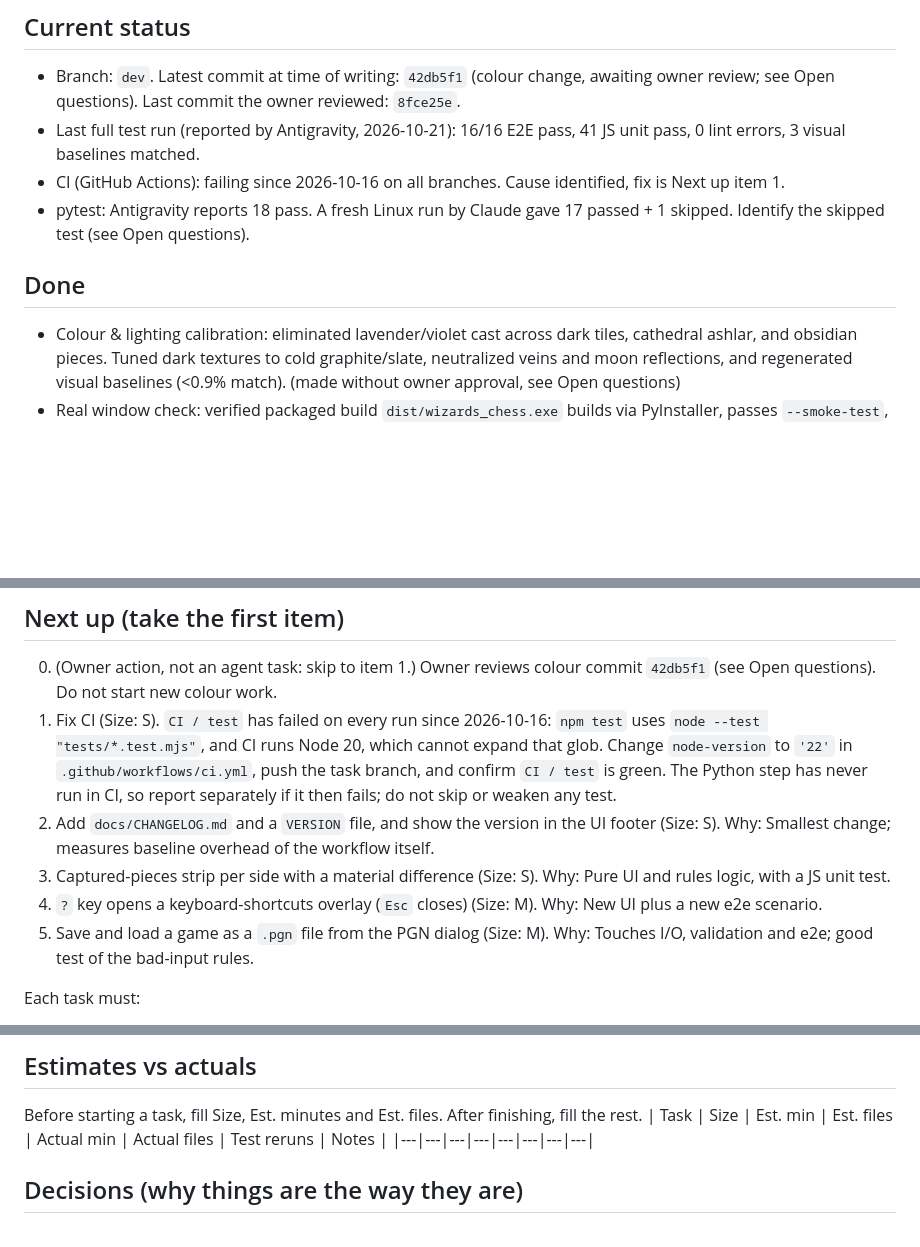
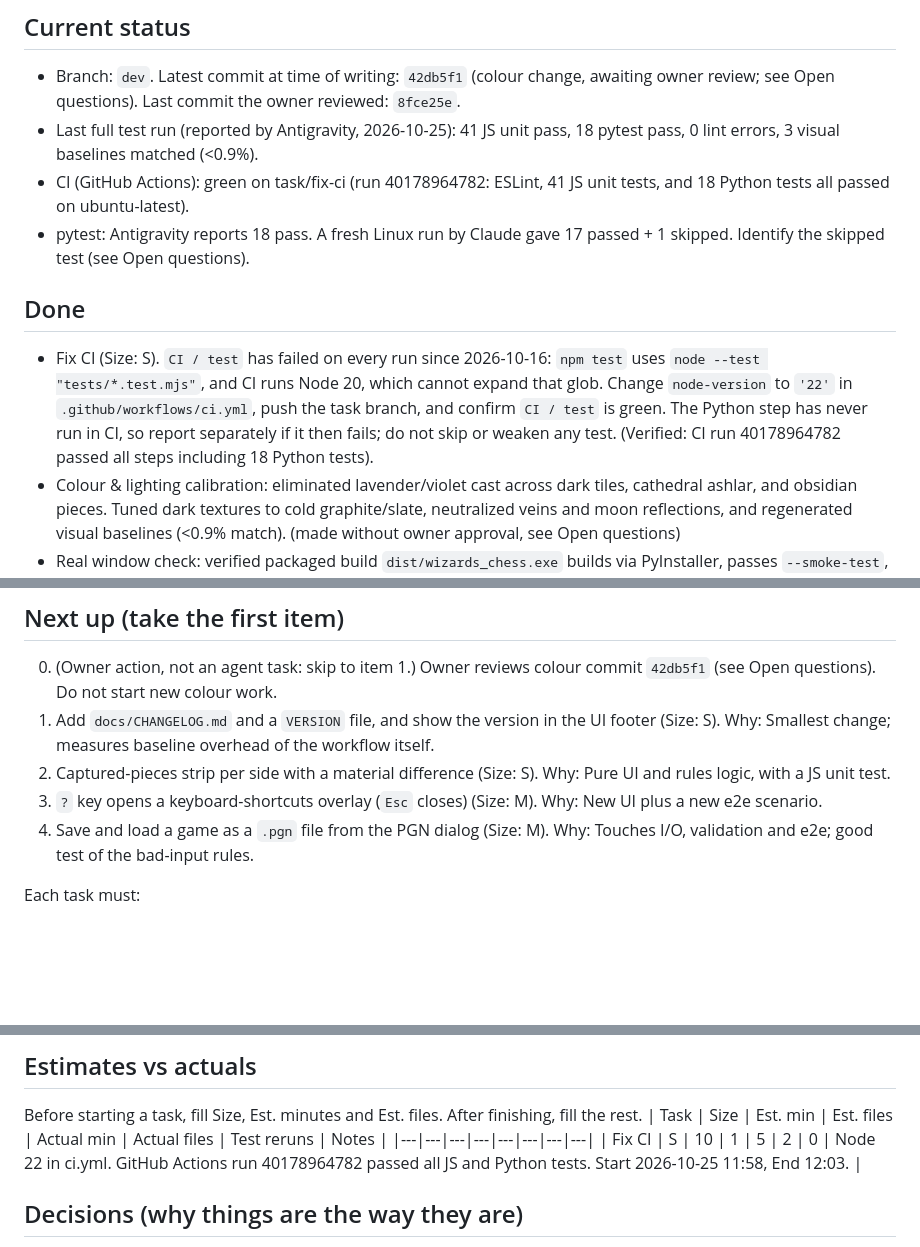
Before and after one commit to rockkamal253-NS/wizards_chess, a Markdown page: docs/PROGRESS.md, 3 parts joined by grey strips. Rendered like a GitHub page; blank space fills up the shorter version.

Commit message:
docs: update PROGRESS.md with CI fix results, estimates and session log

```diff
--- a/docs/PROGRESS.md
+++ b/docs/PROGRESS.md
@@ -4,11 +4,12 @@ The next session starts here. Keep it short and current. Newest entries at the t
 
 ## Current status
 - Branch: `dev`. Latest commit at time of writing: `42db5f1` (colour change, awaiting owner review; see Open questions). Last commit the owner reviewed: `8fce25e`.
-- Last full test run (reported by Antigravity, 2026-10-21): 16/16 E2E pass, 41 JS unit pass, 0 lint errors, 3 visual baselines matched.
-- CI (GitHub Actions): failing since 2026-10-16 on all branches. Cause identified, fix is Next up item 1.
+- Last full test run (reported by Antigravity, 2026-10-25): 41 JS unit pass, 18 pytest pass, 0 lint errors, 3 visual baselines matched (<0.9%).
+- CI (GitHub Actions): green on task/fix-ci (run 40178964782: ESLint, 41 JS unit tests, and 18 Python tests all passed on ubuntu-latest).
 - pytest: Antigravity reports 18 pass. A fresh Linux run by Claude gave 17 passed + 1 skipped. Identify the skipped test (see Open questions).
 
 ## Done
+- Fix CI (Size: S). `CI / test` has failed on every run since 2026-10-16: `npm test` uses `node --test "tests/*.test.mjs"`, and CI runs Node 20, which cannot expand that glob. Change `node-version` to `'22'` in `.github/workflows/ci.yml`, push the task branch, and confirm `CI / test` is green. The Python step has never run in CI, so report separately if it then fails; do not skip or weaken any test. (Verified: CI run 40178964782 passed all steps including 18 Python tests).
 - Colour & lighting calibration: eliminated lavender/violet cast across dark tiles, cathedral ashlar, and obsidian pieces. Tuned dark textures to cold graphite/slate, neutralized veins and moon reflections, and regenerated visual baselines (<0.9% match). (made without owner approval, see Open questions)
 - Real window check: verified packaged build `dist/wizards_chess.exe` builds via PyInstaller, passes `--smoke-test`, and launches cleanly on real display (stays open with zero stderr errors).
 - Doc accuracy: corrected `HANDOFF_NOTES.md` test counts (41 JS tests, 16 E2E scenarios) and test harness description; fixed `web/match.js` comment to specify pawn units rather than centipawns.
@@ -23,11 +24,10 @@ The next session starts here. Keep it short and current. Newest entries at the t
 
 ## Next up (take the first item)
 0. (Owner action, not an agent task: skip to item 1.) Owner reviews colour commit `42db5f1` (see Open questions). Do not start new colour work.
-1. Fix CI (Size: S). `CI / test` has failed on every run since 2026-10-16: `npm test` uses `node --test "tests/*.test.mjs"`, and CI runs Node 20, which cannot expand that glob. Change `node-version` to `'22'` in `.github/workflows/ci.yml`, push the task branch, and confirm `CI / test` is green. The Python step has never run in CI, so report separately if it then fails; do not skip or weaken any test.
-2. Add `docs/CHANGELOG.md` and a `VERSION` file, and show the version in the UI footer (Size: S). Why: Smallest change; measures baseline overhead of the workflow itself.
-3. Captured-pieces strip per side with a material difference (Size: S). Why: Pure UI and rules logic, with a JS unit test.
-4. `?` key opens a keyboard-shortcuts overlay (`Esc` closes) (Size: M). Why: New UI plus a new e2e scenario.
-5. Save and load a game as a `.pgn` file from the PGN dialog (Size: M). Why: Touches I/O, validation and e2e; good test of the bad-input rules.
+1. Add `docs/CHANGELOG.md` and a `VERSION` file, and show the version in the UI footer (Size: S). Why: Smallest change; measures baseline overhead of the workflow itself.
+2. Captured-pieces strip per side with a material difference (Size: S). Why: Pure UI and rules logic, with a JS unit test.
+3. `?` key opens a keyboard-shortcuts overlay (`Esc` closes) (Size: M). Why: New UI plus a new e2e scenario.
+4. Save and load a game as a `.pgn` file from the PGN dialog (Size: M). Why: Touches I/O, validation and e2e; good test of the bad-input rules.
 
 Each task must:
 - Not touch the gated files (colours, bridge signatures, dependencies).
@@ -46,6 +46,7 @@ Owner approvals (only the owner writes lines here, format `APPROVED: <topic>`):
 Before starting a task, fill Size, Est. minutes and Est. files. After finishing, fill the rest.
 | Task | Size | Est. min | Est. files | Actual min | Actual files | Test reruns | Notes |
 |---|---|---|---|---|---|---|---|
+| Fix CI | S | 10 | 1 | 5 | 2 | 0 | Node 22 in ci.yml. GitHub Actions run 40178964782 passed all JS and Python tests. Start 2026-10-25 11:58, End 12:03. |
 
 ## Decisions (why things are the way they are)
 - `webview.start(http_server=True)`: ES modules do not load from `file://`.
```
Also changed, not shown: other parts of docs/PROGRESS.md (+1 -0 lines).
